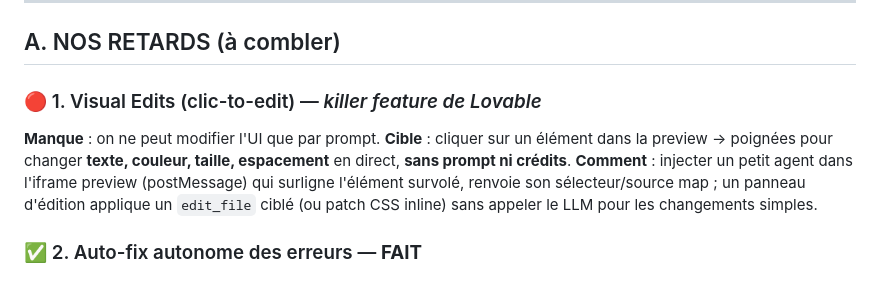
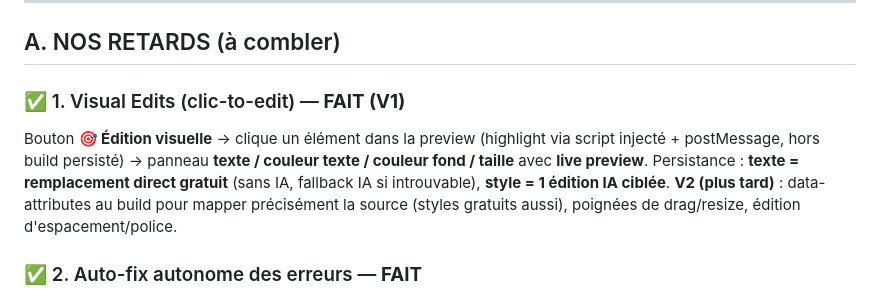
Before and after one commit to cecileglehen/BACKEND, a Markdown page: Target.md, the part around the change. Drawn GitHub-style.

Commit message:
Target : P3 Visual Edits FAIT (V1)

```diff
--- a/Target.md
+++ b/Target.md
@@ -7,10 +7,13 @@
 
 ## A. NOS RETARDS (à combler)
 
-### 🔴 1. Visual Edits (clic-to-edit) — *killer feature de Lovable*
-**Manque** : on ne peut modifier l'UI que par prompt.
-**Cible** : cliquer sur un élément dans la preview → poignées pour changer **texte, couleur, taille, espacement** en direct, **sans prompt ni crédits**.
-**Comment** : injecter un petit agent dans l'iframe preview (postMessage) qui surligne l'élément survolé, renvoie son sélecteur/source map ; un panneau d'édition applique un `edit_file` ciblé (ou patch CSS inline) sans appeler le LLM pour les changements simples.
+### ✅ 1. Visual Edits (clic-to-edit) — **FAIT (V1)**
+Bouton **🎯 Édition visuelle** → clique un élément dans la preview (highlight via script
+injecté + postMessage, hors build persisté) → panneau **texte / couleur texte / couleur fond /
+taille** avec **live preview**. Persistance : **texte = remplacement direct gratuit** (sans IA,
+fallback IA si introuvable), **style = 1 édition IA ciblée**.
+**V2 (plus tard)** : data-attributes au build pour mapper précisément la source (styles gratuits aussi),
+poignées de drag/resize, édition d'espacement/police.
 
 ### ✅ 2. Auto-fix autonome des erreurs — **FAIT**
 Quand le dev server WebContainer émet une erreur (compile/runtime), l'IDE la détecte
```
